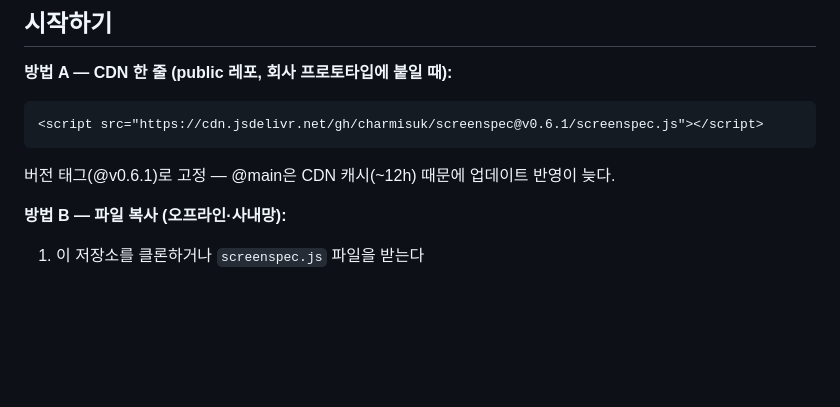
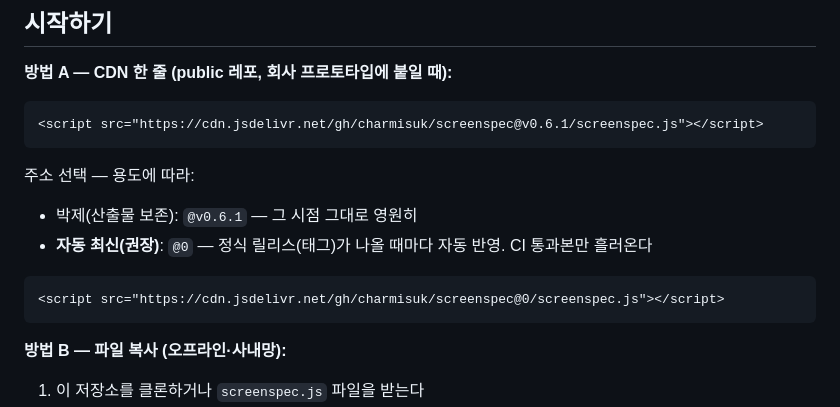
Before and after one commit to charmisuk/screenspec, a Markdown page: README.md, the part around the change. Rendered like a GitHub page; blank space fills up the shorter version.

Commit message:
docs: version pinning vs auto-latest (@0) guidance
Co-Authored-By: Claude Fable 5 <noreply@anthropic.com>

````diff
--- a/README.md
+++ b/README.md
@@ -27,7 +27,14 @@ AI로 만든 프로토타입 HTML에 스크립트 하나를 얹으면, 같은
 <script src="https://cdn.jsdelivr.net/gh/charmisuk/screenspec@v0.6.1/screenspec.js"></script>
 ```
 
-버전 태그(@v0.6.1)로 고정 — @main은 CDN 캐시(~12h) 때문에 업데이트 반영이 늦다.
+주소 선택 — 용도에 따라:
+
+- 박제(산출물 보존): `@v0.6.1` — 그 시점 그대로 영원히
+- **자동 최신(권장)**: `@0` — 정식 릴리스(태그)가 나올 때마다 자동 반영. CI 통과본만 흘러온다
+
+```html
+<script src="https://cdn.jsdelivr.net/gh/charmisuk/screenspec@0/screenspec.js"></script>
+```
 
 **방법 B — 파일 복사 (오프라인·사내망):**
 
````
